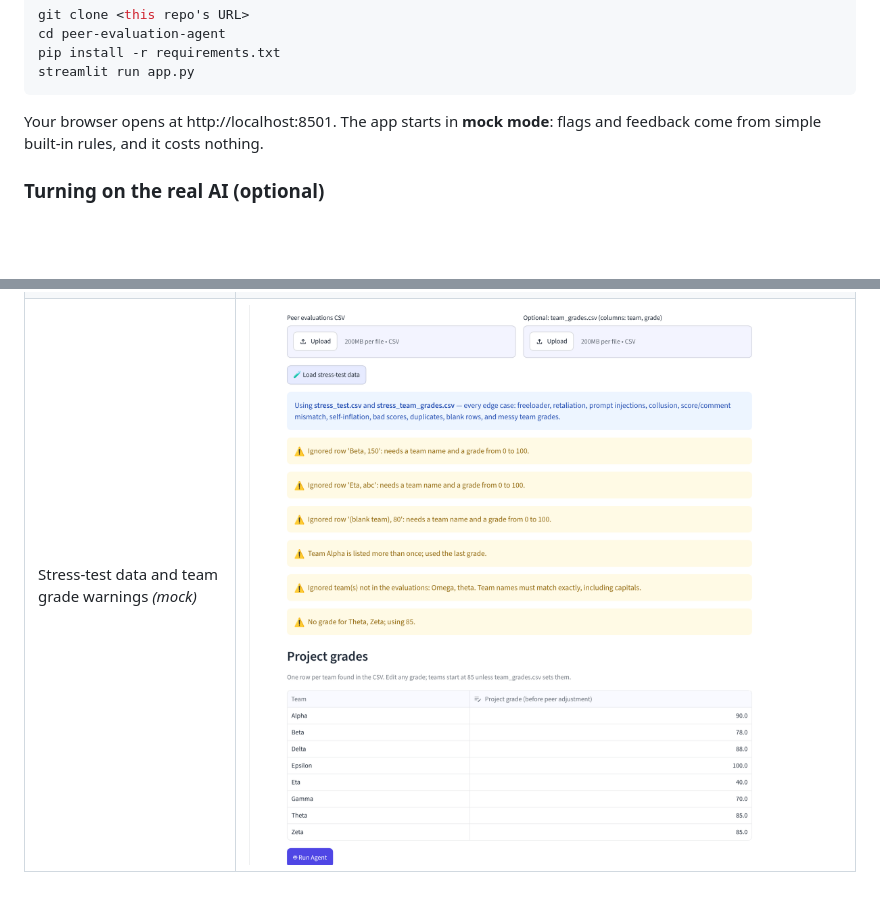
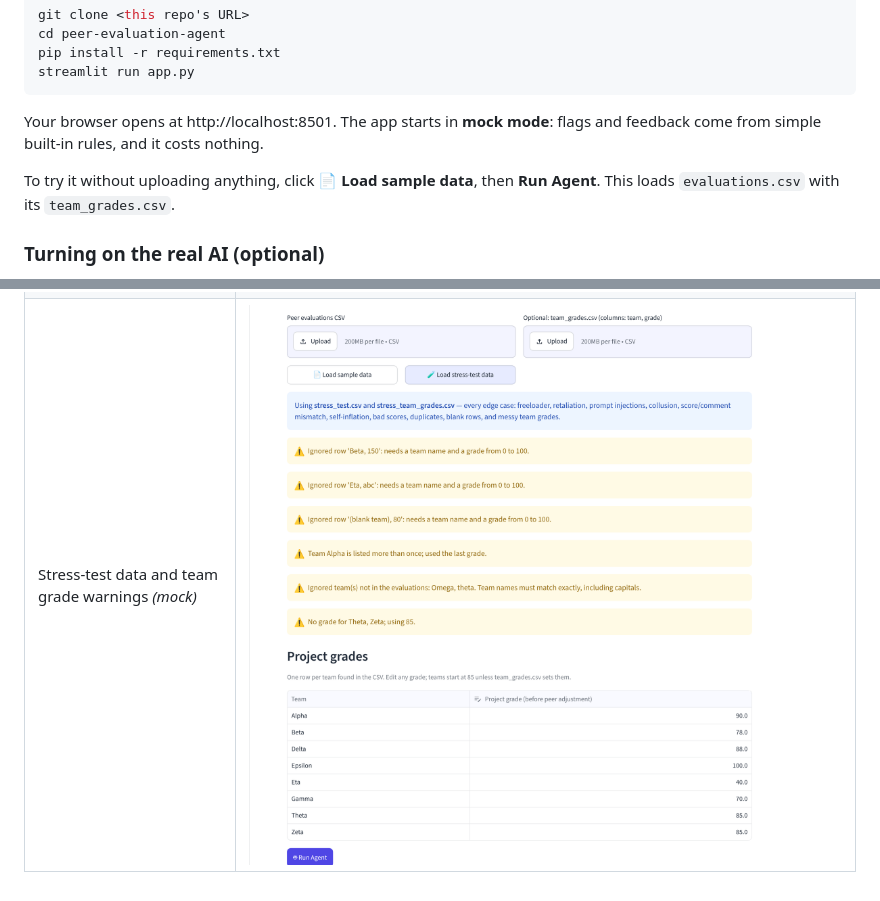
Before and after one commit to armaanbhasin4-collab/peer-evaluation-agent, a Markdown page: README.md, 2 parts joined by grey strips. GitHub-like rendering; pictures changed too: docs/screenshots/7_stress_button.png; blank space fills up the shorter version.

```diff
--- a/README.md
+++ b/README.md
@@ -18,6 +18,9 @@ streamlit run app.py
 
 Your browser opens at http://localhost:8501. The app starts in **mock mode**:
 flags and feedback come from simple built-in rules, and it costs nothing.
+
+To try it without uploading anything, click **📄 Load sample data**, then
+**Run Agent**. This loads `evaluations.csv` with its `team_grades.csv`.
 
 ### Turning on the real AI (optional)
 
```
Also changed, not shown: 1 other file.
